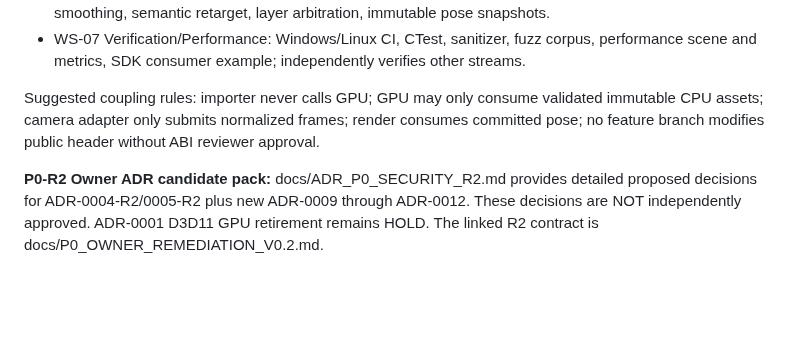
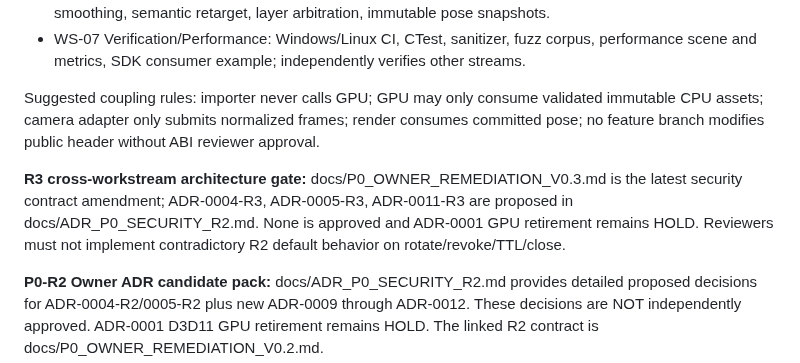
Before and after one commit to boxs-51/Avatar_Runtime, a Markdown page: docs/ROADMAP_AND_ADRS_V0.1.md, the part around the change. Drawn GitHub-style; blank space fills up the shorter version.

Commit message:
docs(m0): pin R3 authoritative rotate/revoke, TTL and close-fence contract

```diff
--- a/docs/ROADMAP_AND_ADRS_V0.1.md
+++ b/docs/ROADMAP_AND_ADRS_V0.1.md
@@ -25,6 +25,8 @@ M0 is specification-first and MUST NOT be counted as implemented. Each code work
 - WS-07 Verification/Performance: Windows/Linux CI, CTest, sanitizer, fuzz corpus, performance scene and metrics, SDK consumer example; independently verifies other streams.
 
 Suggested coupling rules: importer never calls GPU; GPU may only consume validated immutable CPU assets; camera adapter only submits normalized frames; render consumes committed pose; no feature branch modifies public header without ABI reviewer approval.
+
+**R3 cross-workstream architecture gate:** docs/P0_OWNER_REMEDIATION_V0.3.md is the latest security contract amendment; ADR-0004-R3, ADR-0005-R3, ADR-0011-R3 are proposed in docs/ADR_P0_SECURITY_R2.md. None is approved and ADR-0001 GPU retirement remains HOLD. Reviewers must not implement contradictory R2 default behavior on rotate/revoke/TTL/close.
 
 **P0-R2 Owner ADR candidate pack:** docs/ADR_P0_SECURITY_R2.md provides detailed proposed decisions for ADR-0004-R2/0005-R2 plus new ADR-0009 through ADR-0012. These decisions are NOT independently approved. ADR-0001 D3D11 GPU retirement remains HOLD. The linked R2 contract is docs/P0_OWNER_REMEDIATION_V0.2.md.
 
```
